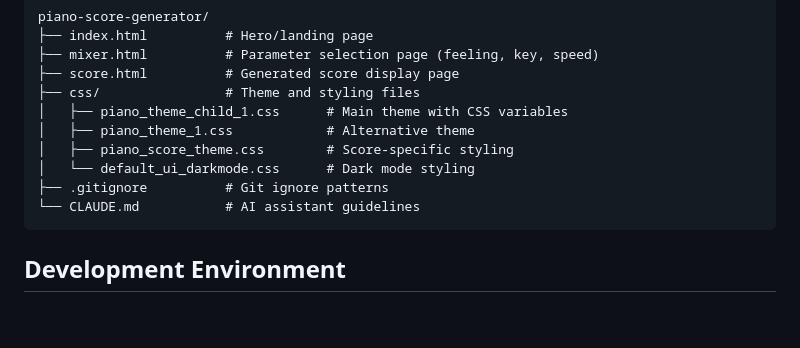
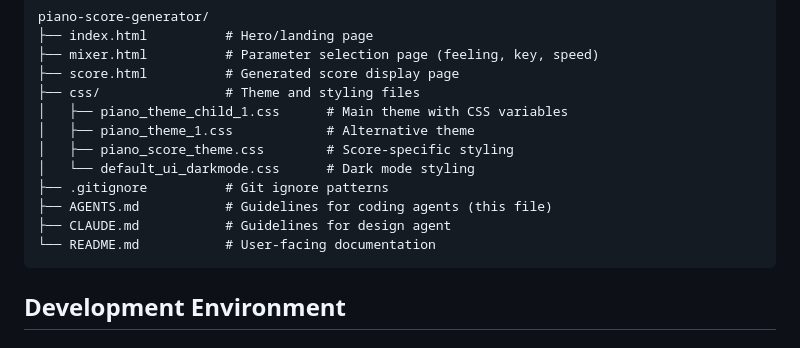
Before and after one commit to herman925/piano-score-generator, a Markdown page: AGENTS.md, the part around the change. GitHub-like rendering; blank space fills up the shorter version.

Commit message:
Update AGENTS.md to accurately reflect complete project structure
Co-authored-by: herman925 <65190774+herman925@users.noreply.github.com>

````diff
--- a/AGENTS.md
+++ b/AGENTS.md
@@ -21,7 +21,9 @@ piano-score-generator/
 │   ├── piano_score_theme.css        # Score-specific styling
 │   └── default_ui_darkmode.css      # Dark mode styling
 ├── .gitignore          # Git ignore patterns
-└── CLAUDE.md           # AI assistant guidelines
+├── AGENTS.md           # Guidelines for coding agents (this file)
+├── CLAUDE.md           # Guidelines for design agent
+└── README.md           # User-facing documentation
 ```
 
 ## Development Environment
````
